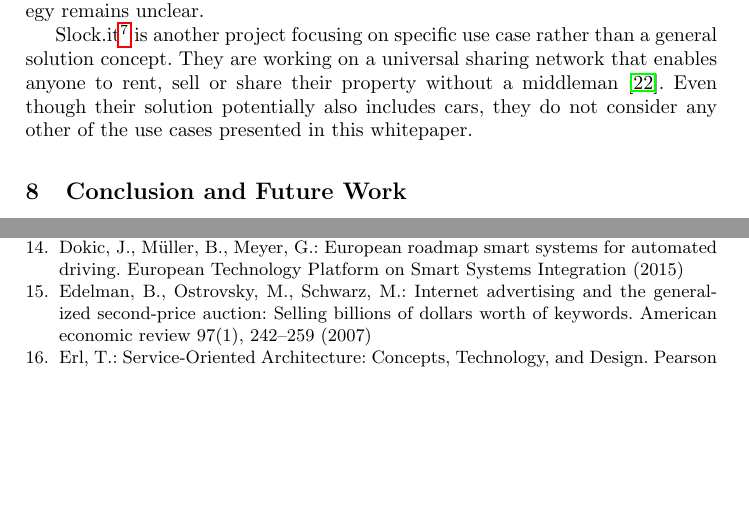
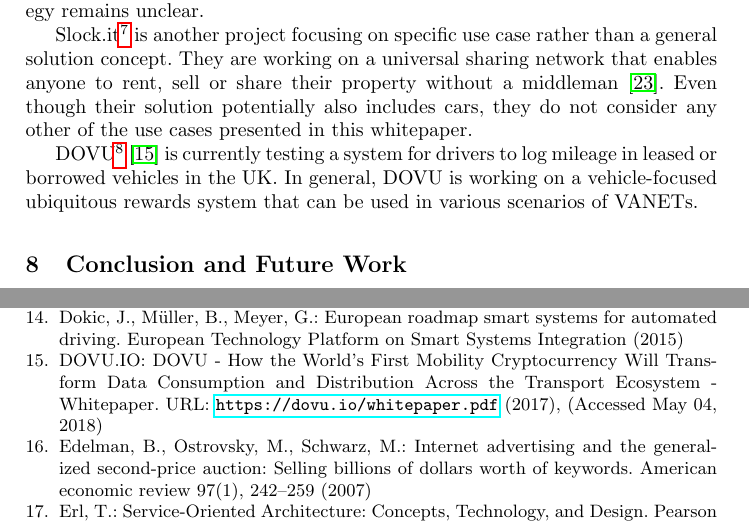
Before and after one commit to chorusmobility/whitepaper-tezos-vanets, a LaTeX thesis (tex/llncs.tex): two parts of pages 21 and 23 of 25, joined at a grey line, cut so that both start at the same text, the shorter picture padded with empty space. Compiled offline with pdfLaTeX.

Commit message:
+ added short DOVu sectin even though i still have no clue what they are actually doing

```diff
--- a/tex/llncs.tex
+++ b/tex/llncs.tex
@@ -659,7 +659,7 @@
 
 			Slock.it\footnote{\url{https://slock.it/}} is another project focusing on specific use case rather than a general solution concept. They are working on a universal sharing network that enables anyone to rent, sell or share their property without a middleman \cite{slockWhitepaper}. Even though their solution potentially also includes cars, they do not consider any other of the use cases presented in this whitepaper.
 
-			%%DOVU\footnote{\url{https://dovu.io/}} \cite{dovuWhitepaper}
+			DOVU\footnote{\url{https://dovu.io/}} \cite{dovuWhitepaper} is currently testing a system for drivers to log mileage in leased or borrowed vehicles in the UK. In general, DOVU is working on a vehicle-focused ubiquitous rewards system that can be used in various scenarios of VANETs.
 
 
 		%% ----------------------------------------------------------------
```
Also changed, not shown: tex/llncs.bbl, tex/llncs.pdf, 4 other files.
